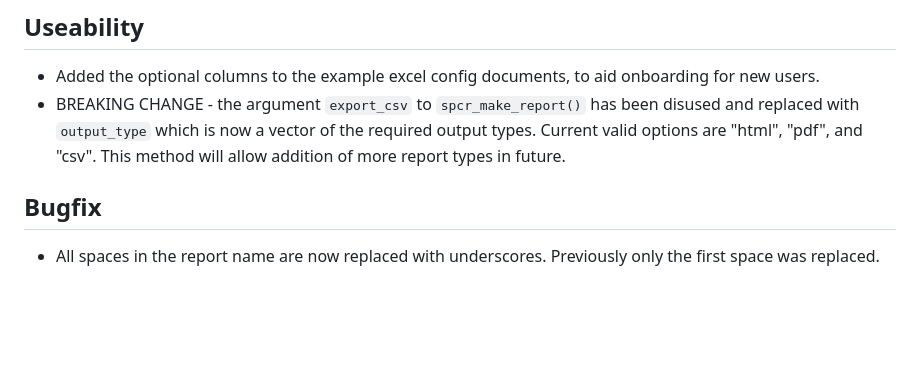
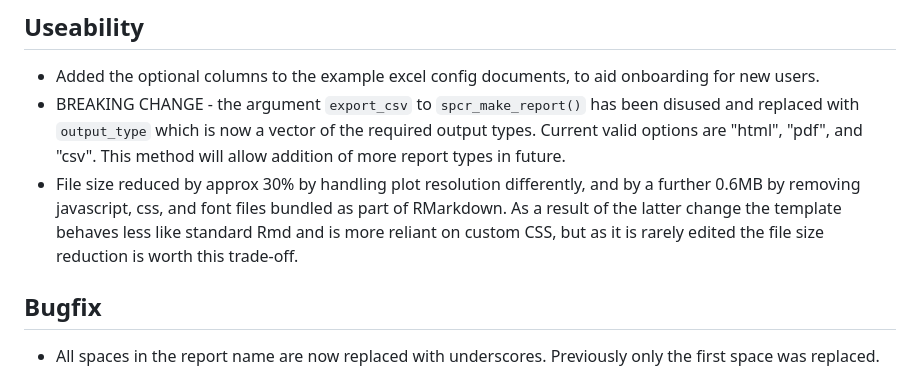
Before and after one commit to ThomUK/SPCreporter, a Markdown page: NEWS.md, the part around the change. GitHub-like rendering; blank space fills up the shorter version.

Commit message:
update NEWS

```diff
--- a/NEWS.md
+++ b/NEWS.md
@@ -11,6 +11,7 @@
 
 * Added the optional columns to the example excel config documents, to aid onboarding for new users.
 * BREAKING CHANGE - the argument `export_csv` to `spcr_make_report()` has been disused and replaced with `output_type` which is now a vector of the required output types.  Current valid options are "html", "pdf", and "csv".  This method will allow addition of more report types in future.
+* File size reduced by approx 30% by handling plot resolution differently, and by a further 0.6MB by removing javascript, css, and font files bundled as part of RMarkdown.  As a result of the latter change the template behaves less like standard Rmd and is more reliant on custom CSS, but as it is rarely edited the file size reduction is worth this trade-off.
 
 ## Bugfix
 
```
